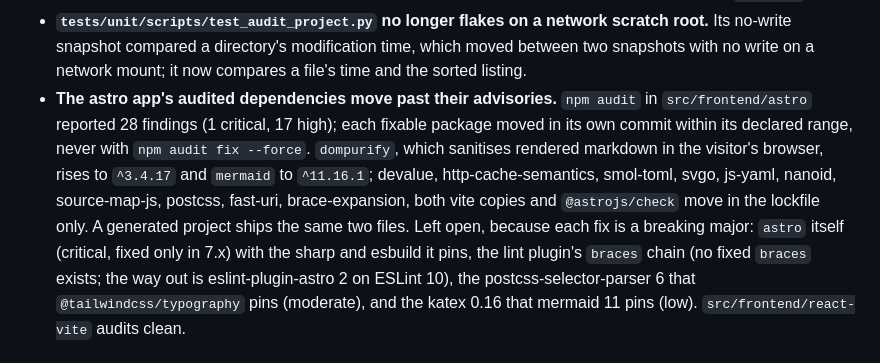
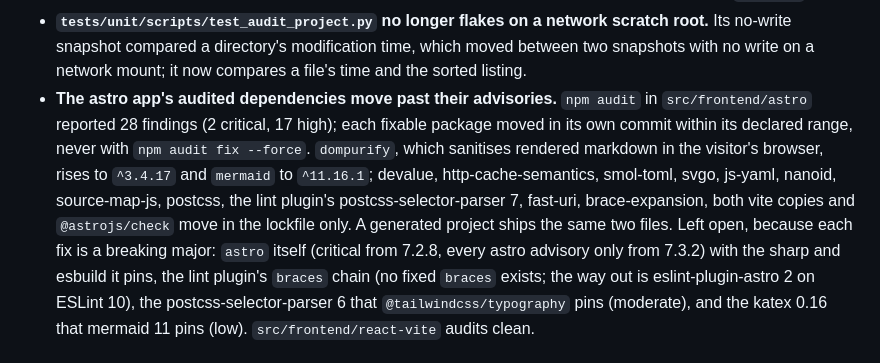
Before and after one commit to JuanSync7/project-keel, a Markdown page: CHANGELOG.md, the part around the change. GitHub-like rendering.

Commit message:
docs(changelog): the astro audit started with two criticals, and astro clears only at 7.3.2
Backlog: KEEL-FE-AUDIT-1
Co-Authored-By: Claude Opus 5.5 <noreply@anthropic.com>

```diff
--- a/CHANGELOG.md
+++ b/CHANGELOG.md
@@ -335,15 +335,17 @@ version rather than a bare commit:
   time, which moved between two snapshots with no write on a network mount; it
   now compares a file's time and the sorted listing.
 - **The astro app's audited dependencies move past their advisories.**
-  `npm audit` in `src/frontend/astro` reported 28 findings (1 critical, 17
+  `npm audit` in `src/frontend/astro` reported 28 findings (2 critical, 17
   high); each fixable package moved in its own commit within its declared
   range, never with `npm audit fix --force`. `dompurify`, which sanitises
   rendered markdown in the visitor's browser, rises to `^3.4.17` and
   `mermaid` to `^11.16.1`; devalue, http-cache-semantics, smol-toml, svgo,
-  js-yaml, nanoid, source-map-js, postcss, fast-uri, brace-expansion, both
+  js-yaml, nanoid, source-map-js, postcss, the lint plugin's
+  postcss-selector-parser 7, fast-uri, brace-expansion, both
   vite copies and `@astrojs/check` move in the lockfile only. A generated
   project ships the same two files. Left open, because each fix is a breaking
-  major: `astro` itself (critical, fixed only in 7.x) with the sharp and
+  major: `astro` itself (critical from 7.2.8, every astro advisory only from
+  7.3.2) with the sharp and
   esbuild it pins, the lint plugin's `braces` chain (no fixed `braces`
   exists; the way out is eslint-plugin-astro 2 on ESLint 10), the
   postcss-selector-parser 6 that `@tailwindcss/typography` pins (moderate),
```
